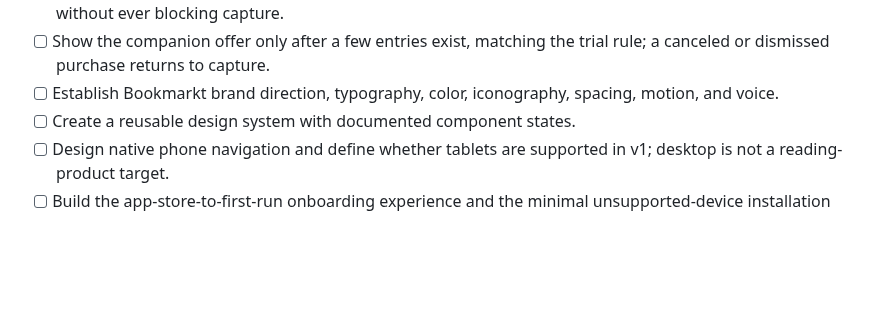
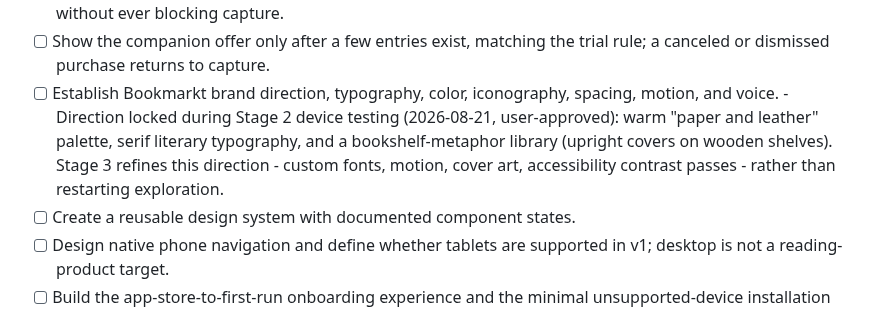
Before and after one commit to aizquier97-hub/Project-Bookmarkt, a Markdown page: docs/PRODUCT_ROADMAP.md, the part around the change. Rendered like a GitHub page; blank space fills up the shorter version.

Commit message:
Roadmap: record Stage-2-approved design direction for Stage 3
Co-authored-by: Copilot App <223556219+Copilot@users.noreply.github.com>

```diff
--- a/docs/PRODUCT_ROADMAP.md
+++ b/docs/PRODUCT_ROADMAP.md
@@ -610,6 +610,11 @@ capture.
       trial rule; a canceled or dismissed purchase returns to capture.
 - [ ] Establish Bookmarkt brand direction, typography, color, iconography,
       spacing, motion, and voice.
+      - Direction locked during Stage 2 device testing (2026-08-21, user-approved):
+        warm "paper and leather" palette, serif literary typography, and a
+        bookshelf-metaphor library (upright covers on wooden shelves). Stage 3
+        refines this direction - custom fonts, motion, cover art, accessibility
+        contrast passes - rather than restarting exploration.
 - [ ] Create a reusable design system with documented component states.
 - [ ] Design native phone navigation and define whether tablets are supported in
       v1; desktop is not a reading-product target.
```
